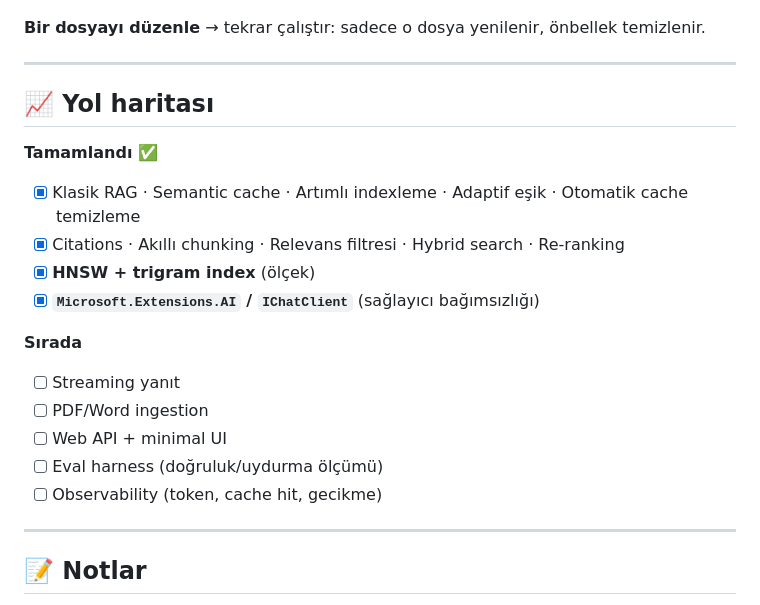
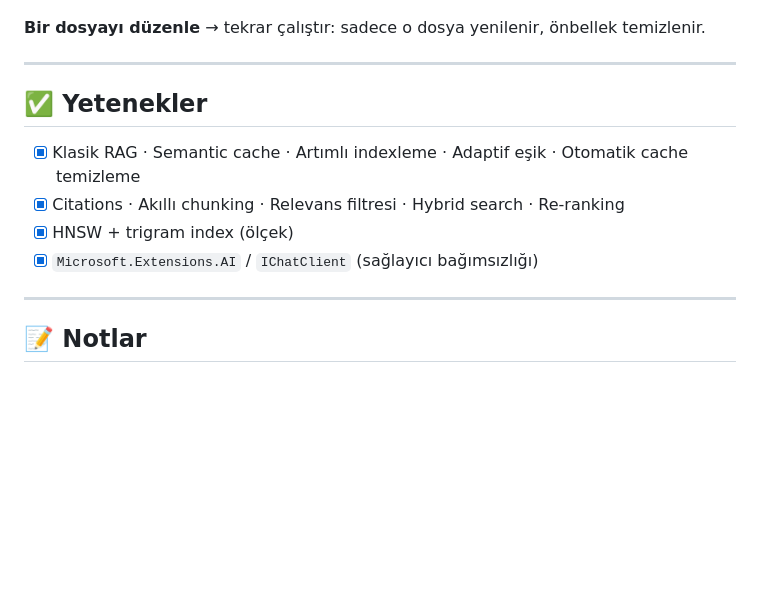
Before and after one commit to fevziacikgoz/RagProject, a Markdown page: README.md, the part around the change. Drawn GitHub-style; blank space fills up the shorter version.

Commit message:
README güncellendi: Yol haritası kaldırıldı, yetenekler bölümüne düzenleme yapıldı.

```diff
--- a/README.md
+++ b/README.md
@@ -216,20 +216,12 @@ dotnet run
 
 ---
 
-## 📈 Yol haritası
+## ✅ Yetenekler
 
-**Tamamlandı** ✅
 - [x] Klasik RAG · Semantic cache · Artımlı indexleme · Adaptif eşik · Otomatik cache temizleme
 - [x] Citations · Akıllı chunking · Relevans filtresi · Hybrid search · Re-ranking
-- [x] **HNSW + trigram index** (ölçek)
-- [x] **`Microsoft.Extensions.AI` / `IChatClient`** (sağlayıcı bağımsızlığı)
-
-**Sırada**
-- [ ] Streaming yanıt
-- [ ] PDF/Word ingestion
-- [ ] Web API + minimal UI
-- [ ] Eval harness (doğruluk/uydurma ölçümü)
-- [ ] Observability (token, cache hit, gecikme)
+- [x] HNSW + trigram index (ölçek)
+- [x] `Microsoft.Extensions.AI` / `IChatClient` (sağlayıcı bağımsızlığı)
 
 ---
 
```
